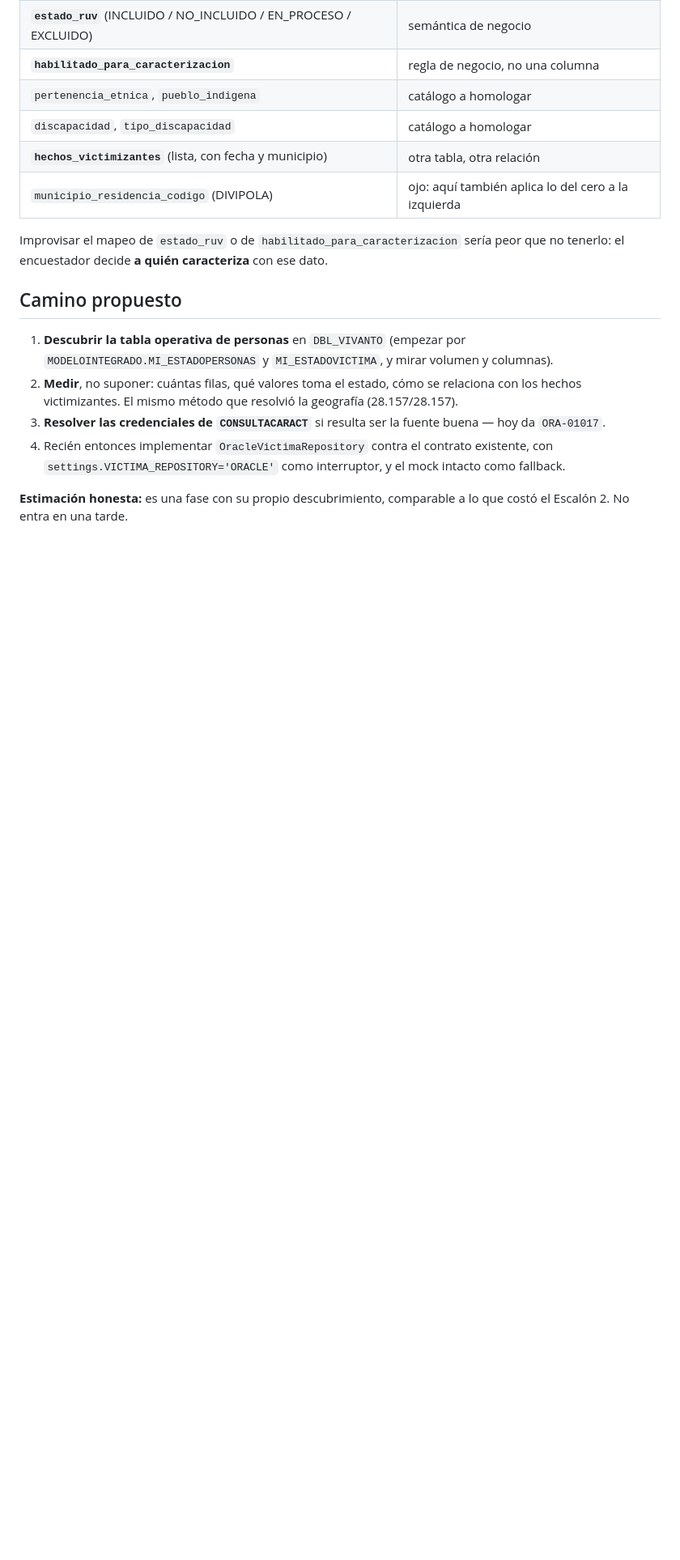
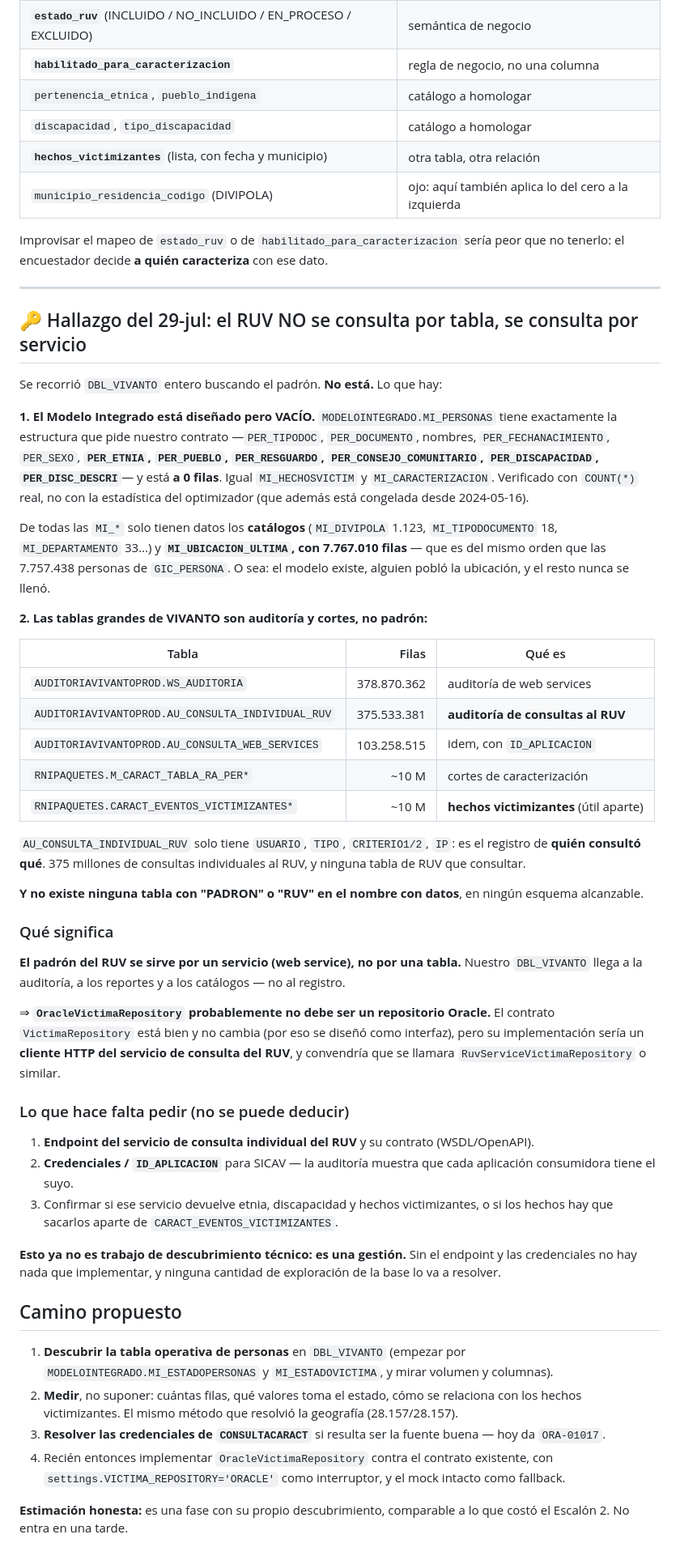
Before and after one commit to alexjut/srni-unidad-victimas, a Markdown page: docs/oracle-legacy-padron/estado_lectura_padron.md, the part around the change. Shown at 81% size. Drawn GitHub-style; blank space fills up the shorter version.

Commit message:
docs(padron): el RUV se consulta por servicio, no por tabla
Se recorrio DBL_VIVANTO entero buscando el padron. No esta, y ahora se sabe por que.

El Modelo Integrado esta disenado pero VACIO: MODELOINTEGRADO.MI_PERSONAS tiene
exactamente la estructura que pide nuestro contrato (PER_ETNIA, PER_PUEBLO,
PER_RESGUARDO, PER_DISCAPACIDAD...) y esta a 0 filas. Igual MI_HECHOSVICTIM y
MI_CARACTERIZACION. Verificado con COUNT(*) real, no con la estadistica del
optimizador — que ademas esta congelada desde 2024-05-16. De todas las MI_* solo
tienen datos los catalogos y MI_UBICACION_ULTIMA (7.767.010 filas, del mismo orden
que las 7.757.438 personas de GIC_PERSONA): el modelo existe, alguien poblo la
ubicacion, y el resto nunca se lleno.

Las tablas grandes de VIVANTO son auditoria y cortes: WS_AUDITORIA (378M),
AU_CONSULTA_INDIVIDUAL_RUV (375M), AU_CONSULTA_WEB_SERVICES (103M, con
ID_APLICACION). La primera solo guarda USUARIO/TIPO/CRITERIO/IP: es el registro de
quien consulto que. 375 millones de consultas individuales al RUV y ninguna tabla
de RUV que consultar. Tampoco existe ninguna tabla con PADRON o RUV en el nombre
que tenga datos.

Conclusion: el padron se sirve por un WEB SERVICE. Nuestro dblink llega a la
auditoria, los reportes y los catalogos, no al registro. Eso cambia el diseno:
OracleVictimaRepository no deberia ser un repositorio Oracle sino un cliente HTTP
del servicio de consulta del RUV. El contrato VictimaRepository no cambia — para
eso se diseno como interfaz.

Lo que falta es una GESTION, no exploracion: endpoint del servicio, su contrato y
las credenciales/ID_APLICACION de SICAV. Sin eso no hay nada que implementar.

Co-Authored-By: Claude Opus 5 (1M context) <noreply@anthropic.com>

```diff
--- a/docs/oracle-legacy-padron/estado_lectura_padron.md
+++ b/docs/oracle-legacy-padron/estado_lectura_padron.md
@@ -61,6 +61,65 @@ nombre y un documento. `VictimaResumen` exige:
 Improvisar el mapeo de `estado_ruv` o de `habilitado_para_caracterizacion` sería peor que
 no tenerlo: el encuestador decide **a quién caracteriza** con ese dato.
 
+---
+
+## 🔑 Hallazgo del 29-jul: el RUV NO se consulta por tabla, se consulta por servicio
+
+Se recorrió `DBL_VIVANTO` entero buscando el padrón. **No está.** Lo que hay:
+
+**1. El Modelo Integrado está diseñado pero VACÍO.** `MODELOINTEGRADO.MI_PERSONAS`
+tiene exactamente la estructura que pide nuestro contrato —`PER_TIPODOC`,
+`PER_DOCUMENTO`, nombres, `PER_FECHANACIMIENTO`, `PER_SEXO`, **`PER_ETNIA`,
+`PER_PUEBLO`, `PER_RESGUARDO`, `PER_CONSEJO_COMUNITARIO`, `PER_DISCAPACIDAD`,
+`PER_DISC_DESCRI`**— y está **a 0 filas**. Igual `MI_HECHOSVICTIM` y
+`MI_CARACTERIZACION`. Verificado con `COUNT(*)` real, no con la estadística del
+optimizador (que además está congelada desde 2024-05-16).
+
+De todas las `MI_*` solo tienen datos los **catálogos** (`MI_DIVIPOLA` 1.123,
+`MI_TIPODOCUMENTO` 18, `MI_DEPARTAMENTO` 33…) y **`MI_UBICACION_ULTIMA`, con
+7.767.010 filas** — que es del mismo orden que las 7.757.438 personas de
+`GIC_PERSONA`. O sea: el modelo existe, alguien pobló la ubicación, y el resto
+nunca se llenó.
+
+**2. Las tablas grandes de VIVANTO son auditoría y cortes, no padrón:**
+
+| Tabla | Filas | Qué es |
+|---|---:|---|
+| `AUDITORIAVIVANTOPROD.WS_AUDITORIA` | 378.870.362 | auditoría de web services |
+| `AUDITORIAVIVANTOPROD.AU_CONSULTA_INDIVIDUAL_RUV` | 375.533.381 | **auditoría de consultas al RUV** |
+| `AUDITORIAVIVANTOPROD.AU_CONSULTA_WEB_SERVICES` | 103.258.515 | idem, con `ID_APLICACION` |
+| `RNIPAQUETES.M_CARACT_TABLA_RA_PER*` | ~10 M | cortes de caracterización |
+| `RNIPAQUETES.CARACT_EVENTOS_VICTIMIZANTES*` | ~10 M | **hechos victimizantes** (útil aparte) |
+
+`AU_CONSULTA_INDIVIDUAL_RUV` solo tiene `USUARIO`, `TIPO`, `CRITERIO1/2`, `IP`: es el
+registro de **quién consultó qué**. 375 millones de consultas individuales al RUV, y
+ninguna tabla de RUV que consultar.
+
+**Y no existe ninguna tabla con "PADRON" o "RUV" en el nombre con datos**, en ningún
+esquema alcanzable.
+
+### Qué significa
+
+**El padrón del RUV se sirve por un servicio (web service), no por una tabla.** Nuestro
+`DBL_VIVANTO` llega a la auditoría, a los reportes y a los catálogos — no al registro.
+
+⇒ **`OracleVictimaRepository` probablemente no debe ser un repositorio Oracle.** El
+contrato `VictimaRepository` está bien y no cambia (por eso se diseñó como interfaz),
+pero su implementación sería un **cliente HTTP del servicio de consulta del RUV**, y
+convendría que se llamara `RuvServiceVictimaRepository` o similar.
+
+### Lo que hace falta pedir (no se puede deducir)
+
+1. **Endpoint del servicio de consulta individual del RUV** y su contrato (WSDL/OpenAPI).
+2. **Credenciales / `ID_APLICACION`** para SICAV — la auditoría muestra que cada
+   aplicación consumidora tiene el suyo.
+3. Confirmar si ese servicio devuelve etnia, discapacidad y hechos victimizantes, o si
+   los hechos hay que sacarlos aparte de `CARACT_EVENTOS_VICTIMIZANTES`.
+
+**Esto ya no es trabajo de descubrimiento técnico: es una gestión.** Sin el endpoint y
+las credenciales no hay nada que implementar, y ninguna cantidad de exploración de la
+base lo va a resolver.
+
 ## Camino propuesto
 
 1. **Descubrir la tabla operativa de personas** en `DBL_VIVANTO` (empezar por
```
